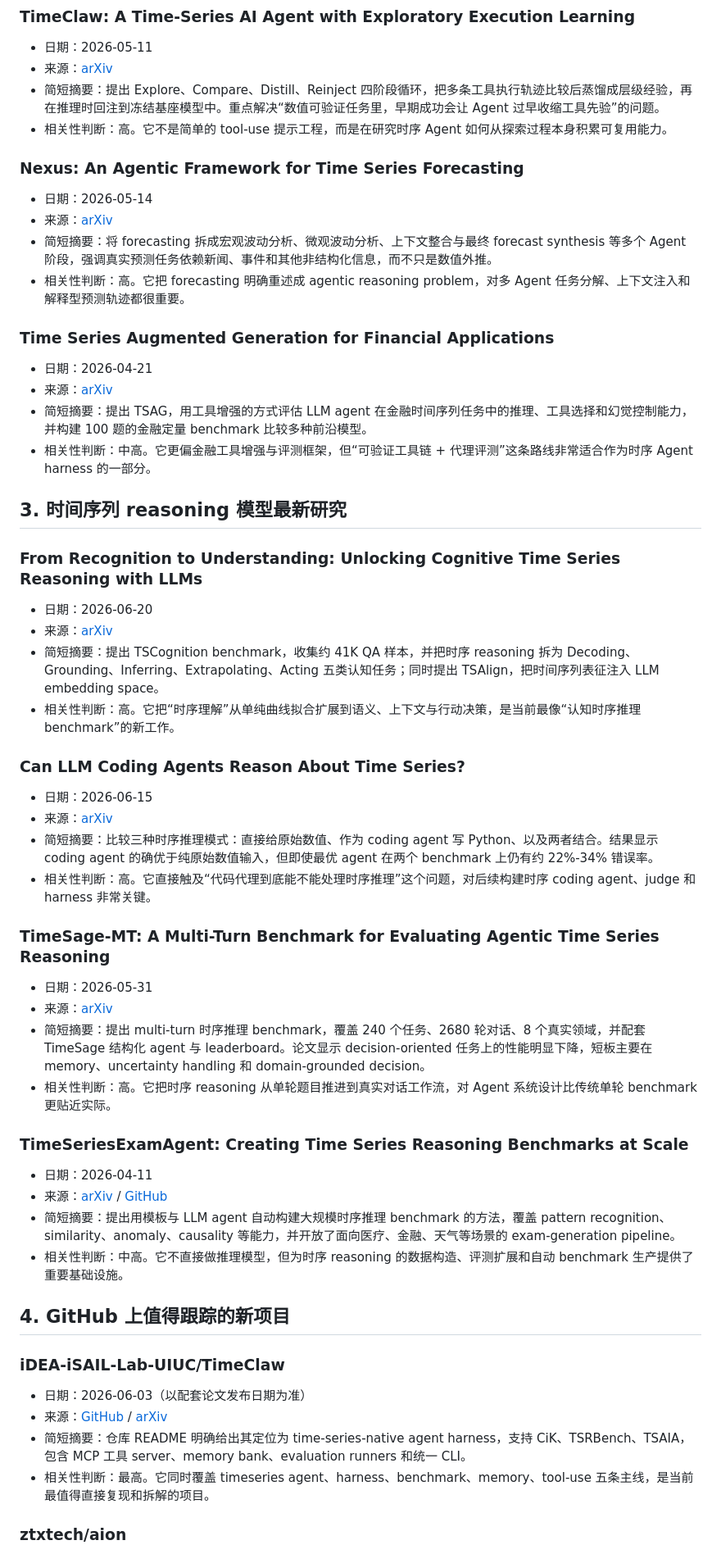
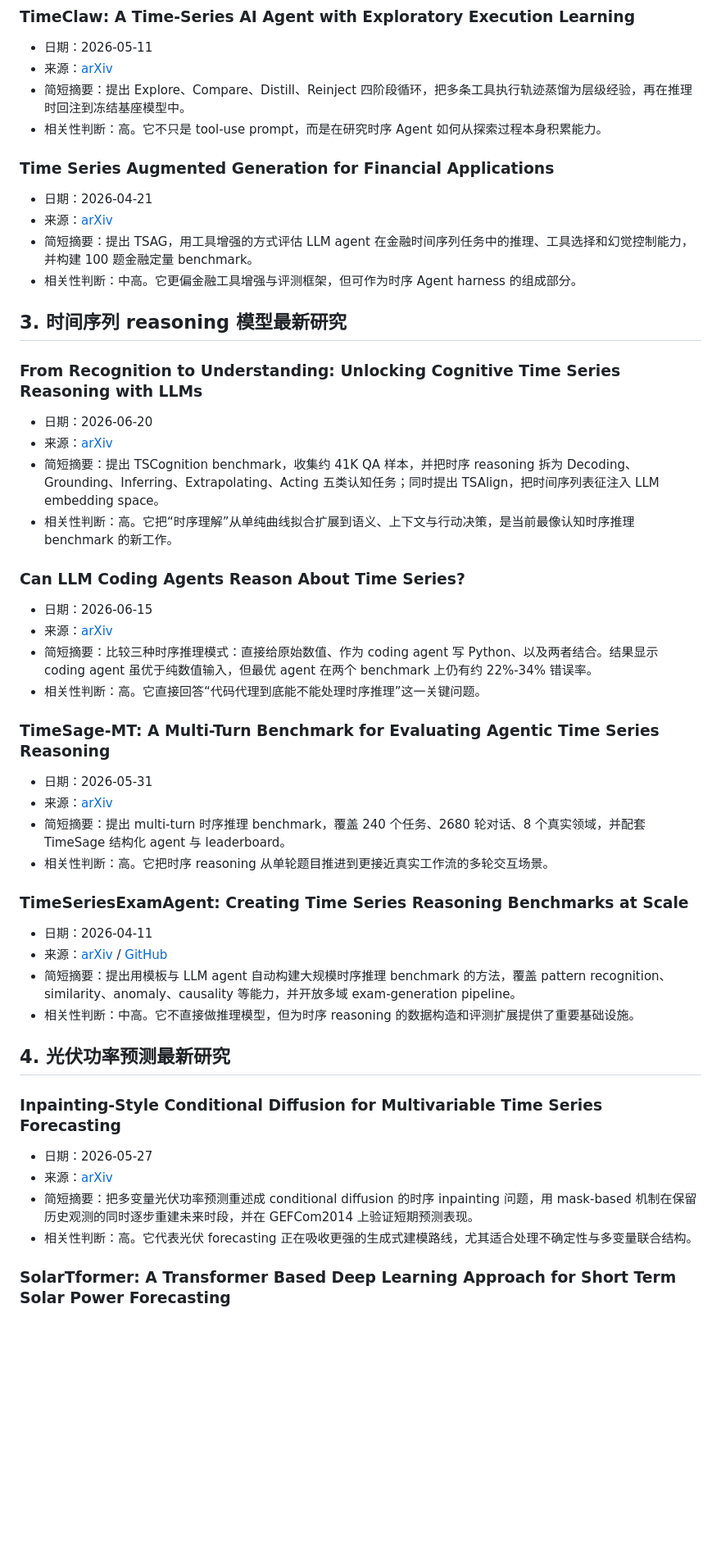
Before and after one commit to carolzheng1996-hue/Ts_Agent_reasoning_models, a Markdown page: daily-hotpot/2026-06-29-morning-brief.md, the part around one of its changes. Shown at 82% size. GitHub-like rendering; blank space fills up the shorter version.

```diff
--- a/daily-hotpot/2026-06-29-morning-brief.md
+++ b/daily-hotpot/2026-06-29-morning-brief.md
@@ -87,22 +94,15 @@
 
 - 日期：2026-05-11
 - 来源：[arXiv](https://arxiv.org/abs/2605.10038)
-- 简短摘要：提出 Explore、Compare、Distill、Reinject 四阶段循环，把多条工具执行轨迹比较后蒸馏成层级经验，再在推理时回注到冻结基座模型中。重点解决“数值可验证任务里，早期成功会让 Agent 过早收缩工具先验”的问题。
-- 相关性判断：高。它不是简单的 tool-use 提示工程，而是在研究时序 Agent 如何从探索过程本身积累可复用能力。
-
-### Nexus: An Agentic Framework for Time Series Forecasting
-
-- 日期：2026-05-14
-- 来源：[arXiv](https://arxiv.org/abs/2605.14389)
-- 简短摘要：将 forecasting 拆成宏观波动分析、微观波动分析、上下文整合与最终 forecast synthesis 等多个 Agent 阶段，强调真实预测任务依赖新闻、事件和其他非结构化信息，而不只是数值外推。
-- 相关性判断：高。它把 forecasting 明确重述成 agentic reasoning problem，对多 Agent 任务分解、上下文注入和解释型预测轨迹都很重要。
+- 简短摘要：提出 Explore、Compare、Distill、Reinject 四阶段循环，把多条工具执行轨迹蒸馏为层级经验，再在推理时回注到冻结基座模型中。
+- 相关性判断：高。它不只是 tool-use prompt，而是在研究时序 Agent 如何从探索过程本身积累能力。
 
 ### Time Series Augmented Generation for Financial Applications
 
 - 日期：2026-04-21
 - 来源：[arXiv](https://arxiv.org/abs/2604.19633)
-- 简短摘要：提出 TSAG，用工具增强的方式评估 LLM agent 在金融时间序列任务中的推理、工具选择和幻觉控制能力，并构建 100 题的金融定量 benchmark 比较多种前沿模型。
-- 相关性判断：中高。它更偏金融工具增强与评测框架，但“可验证工具链 + 代理评测”这条路线非常适合作为时序 Agent harness 的一部分。
+- 简短摘要：提出 TSAG，用工具增强的方式评估 LLM agent 在金融时间序列任务中的推理、工具选择和幻觉控制能力，并构建 100 题金融定量 benchmark。
+- 相关性判断：中高。它更偏金融工具增强与评测框架，但可作为时序 Agent harness 的组成部分。
 
 ## 3. 时间序列 reasoning 模型最新研究
 
@@ -111,37 +111,37 @@
 - 日期：2026-06-20
 - 来源：[arXiv](https://arxiv.org/abs/2606.22126)
 - 简短摘要：提出 TSCognition benchmark，收集约 41K QA 样本，并把时序 reasoning 拆为 Decoding、Grounding、Inferring、Extrapolating、Acting 五类认知任务；同时提出 TSAlign，把时间序列表征注入 LLM embedding space。
-- 相关性判断：高。它把“时序理解”从单纯曲线拟合扩展到语义、上下文与行动决策，是当前最像“认知时序推理 benchmark”的新工作。
+- 相关性判断：高。它把“时序理解”从单纯曲线拟合扩展到语义、上下文与行动决策，是当前最像认知时序推理 benchmark 的新工作。
 
 ### Can LLM Coding Agents Reason About Time Series?
 
 - 日期：2026-06-15
 - 来源：[arXiv](https://arxiv.org/abs/2606.16545)
-- 简短摘要：比较三种时序推理模式：直接给原始数值、作为 coding agent 写 Python、以及两者结合。结果显示 coding agent 的确优于纯原始数值输入，但即使最优 agent 在两个 benchmark 上仍有约 22%-34% 错误率。
-- 相关性判断：高。它直接触及“代码代理到底能不能处理时序推理”这个问题，对后续构建时序 coding agent、judge 和 harness 非常关键。
+- 简短摘要：比较三种时序推理模式：直接给原始数值、作为 coding agent 写 Python、以及两者结合。结果显示 coding agent 虽优于纯数值输入，但最优 agent 在两个 benchmark 上仍有约 22%-34% 错误率。
+- 相关性判断：高。它直接回答“代码代理到底能不能处理时序推理”这一关键问题。
 
 ### TimeSage-MT: A Multi-Turn Benchmark for Evaluating Agentic Time Series Reasoning
 
 - 日期：2026-05-31
 - 来源：[arXiv](https://arxiv.org/abs/2606.01498)
-- 简短摘要：提出 multi-turn 时序推理 benchmark，覆盖 240 个任务、2680 轮对话、8 个真实领域，并配套 TimeSage 结构化 agent 与 leaderboard。论文显示 decision-oriented 任务上的性能明显下降，短板主要在 memory、uncertainty handling 和 domain-grounded decision。
-- 相关性判断：高。它把时序 reasoning 从单轮题目推进到真实对话工作流，对 Agent 系统设计比传统单轮 benchmark 更贴近实际。
+- 简短摘要：提出 multi-turn 时序推理 benchmark，覆盖 240 个任务、2680 轮对话、8 个真实领域，并配套 TimeSage 结构化 agent 与 leaderboard。
+- 相关性判断：高。它把时序 reasoning 从单轮题目推进到更接近真实工作流的多轮交互场景。
 
 ### TimeSeriesExamAgent: Creating Time Series Reasoning Benchmarks at Scale
 
 - 日期：2026-04-11
 - 来源：[arXiv](https://arxiv.org/abs/2604.10291) / [GitHub](https://github.com/magwiazda/TimeSeriesExamAgent)
-- 简短摘要：提出用模板与 LLM agent 自动构建大规模时序推理 benchmark 的方法，覆盖 pattern recognition、similarity、anomaly、causality 等能力，并开放了面向医疗、金融、天气等场景的 exam-generation pipeline。
-- 相关性判断：中高。它不直接做推理模型，但为时序 reasoning 的数据构造、评测扩展和自动 benchmark 生产提供了重要基础设施。
+- 简短摘要：提出用模板与 LLM agent 自动构建大规模时序推理 benchmark 的方法，覆盖 pattern recognition、similarity、anomaly、causality 等能力，并开放多域 exam-generation pipeline。
+- 相关性判断：中高。它不直接做推理模型，但为时序 reasoning 的数据构造和评测扩展提供了重要基础设施。
 
-## 4. GitHub 上值得跟踪的新项目
+## 4. 光伏功率预测最新研究
 
-### iDEA-iSAIL-Lab-UIUC/TimeClaw
+### Inpainting-Style Conditional Diffusion for Multivariable Time Series Forecasting
 
-- 日期：2026-06-03（以配套论文发布日期为准）
-- 来源：[GitHub](https://github.com/iDEA-iSAIL-Lab-UIUC/TimeClaw) / [arXiv](https://arxiv.org/abs/2606.05404)
-- 简短摘要：仓库 README 明确给出其定位为 time-series-native agent harness，支持 CiK、TSRBench、TSAIA，包含 MCP 工具 server、memory bank、evaluation runners 和统一 CLI。
-- 相关性判断：最高。它同时覆盖 timeseries agent、harness、benchmark、memory、tool-use 五条主线，是当前最值得直接复现和拆解的项目。
+- 日期：2026-05-27
+- 来源：[arXiv](https://arxiv.org/abs/2605.28324)
+- 简短摘要：把多变量光伏功率预测重述成 conditional diffusion 的时序 inpainting 问题，用 mask-based 机制在保留历史观测的同时逐步重建未来时段，并在 GEFCom2014 上验证短期预测表现。
+- 相关性判断：高。它代表光伏 forecasting 正在吸收更强的生成式建模路线，尤其适合处理不确定性与多变量联合结构。
 
-### ztxtech/aion
+### SolarTformer: A Transformer Based Deep Learning Approach for Short Term Solar Power Forecasting
 
```
Also changed, not shown: other parts of daily-hotpot/2026-06-29-morning-brief.md (+134 -66 lines).
